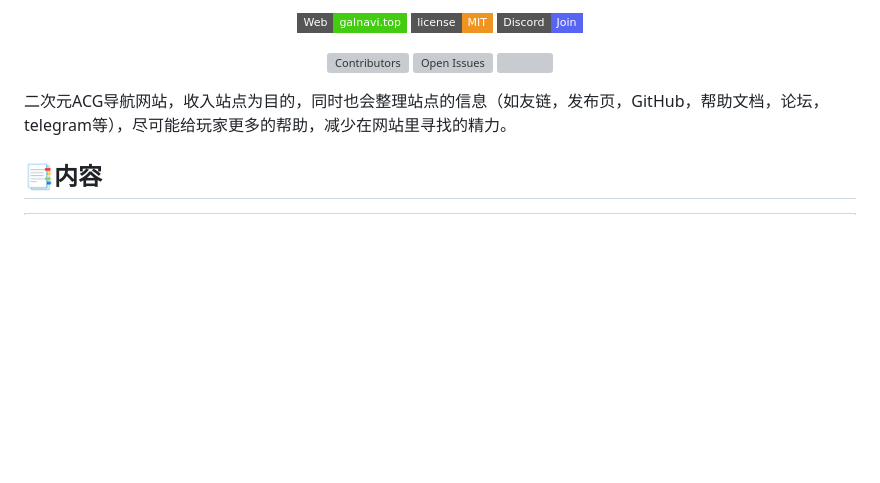
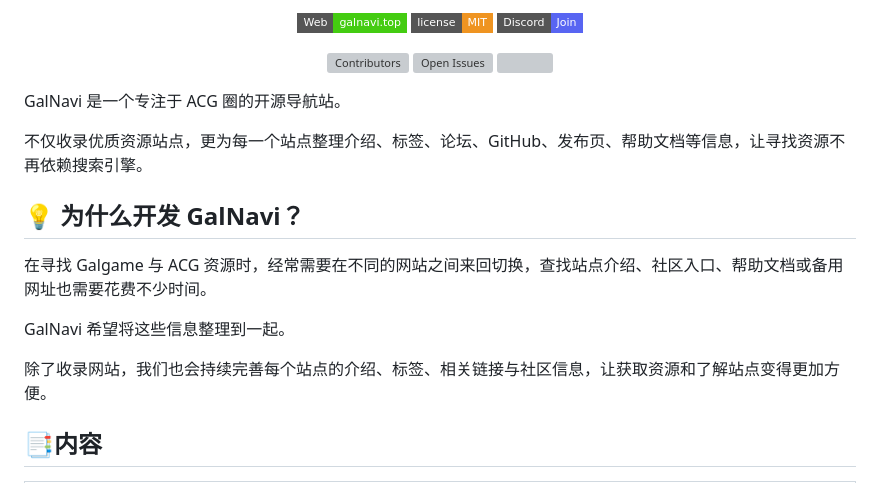
Before and after one commit to argb6/gal-navigation, a Markdown page: README.md, the part around the change. Rendered like a GitHub page; badges without logos; blank space fills up the shorter version; grey boxes are pictures that could not be loaded.

```diff
--- a/README.md
+++ b/README.md
@@ -11,9 +11,17 @@
    </p>
 </div>
 
-二次元ACG导航网站，收入站点为目的，同时也会整理站点的信息（如友链，发布页，GitHub，帮助文档，论坛，telegram等），尽可能给玩家更多的帮助，减少在网站里寻找的精力。
+GalNavi 是一个专注于 ACG 圈的开源导航站。
 
+不仅收录优质资源站点，更为每一个站点整理介绍、标签、论坛、GitHub、发布页、帮助文档等信息，让寻找资源不再依赖搜索引擎。
 
+## 💡 为什么开发 GalNavi？
+
+在寻找 Galgame 与 ACG 资源时，经常需要在不同的网站之间来回切换，查找站点介绍、社区入口、帮助文档或备用网址也需要花费不少时间。
+
+GalNavi 希望将这些信息整理到一起。
+
+除了收录网站，我们也会持续完善每个站点的介绍、标签、相关链接与社区信息，让获取资源和了解站点变得更加方便。
 
 ## 📑内容
 <table>
```
